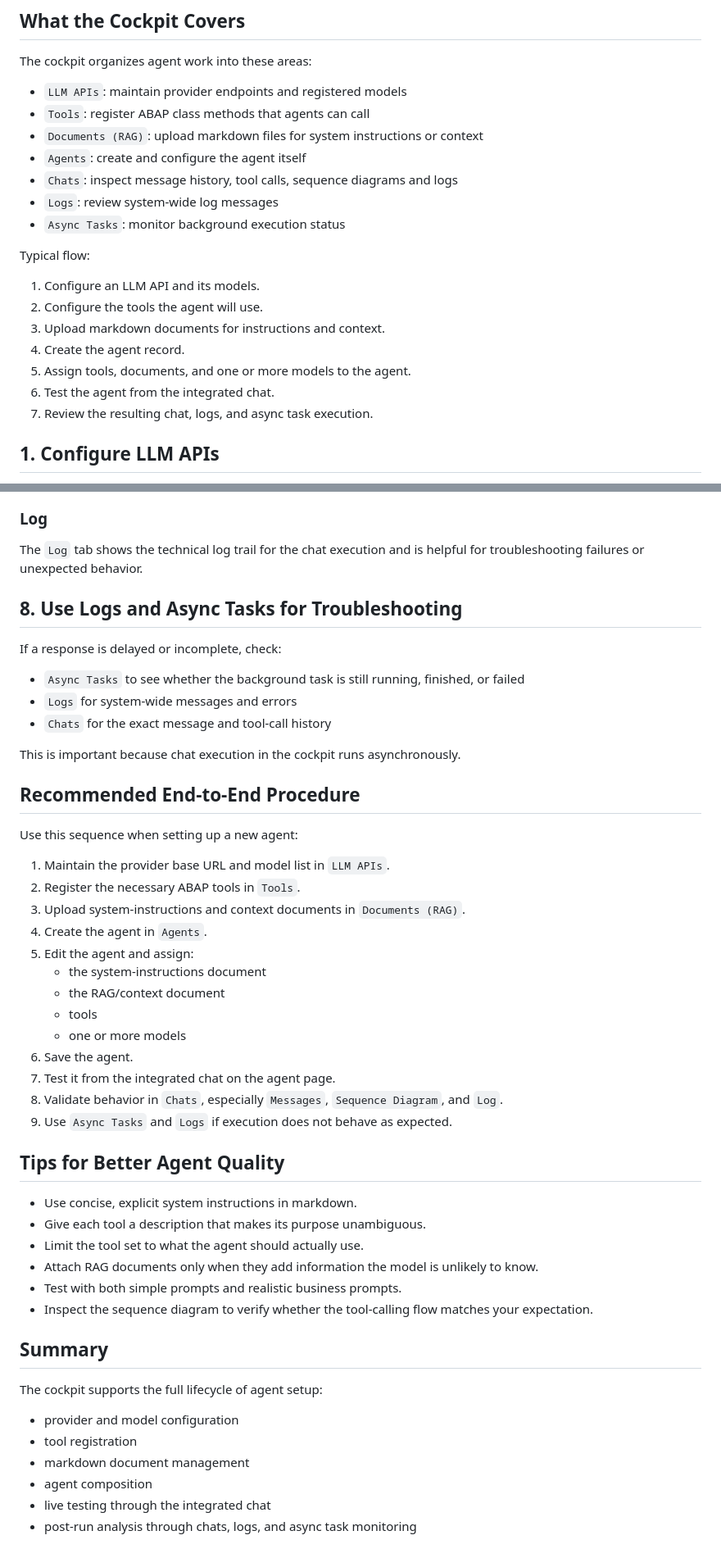
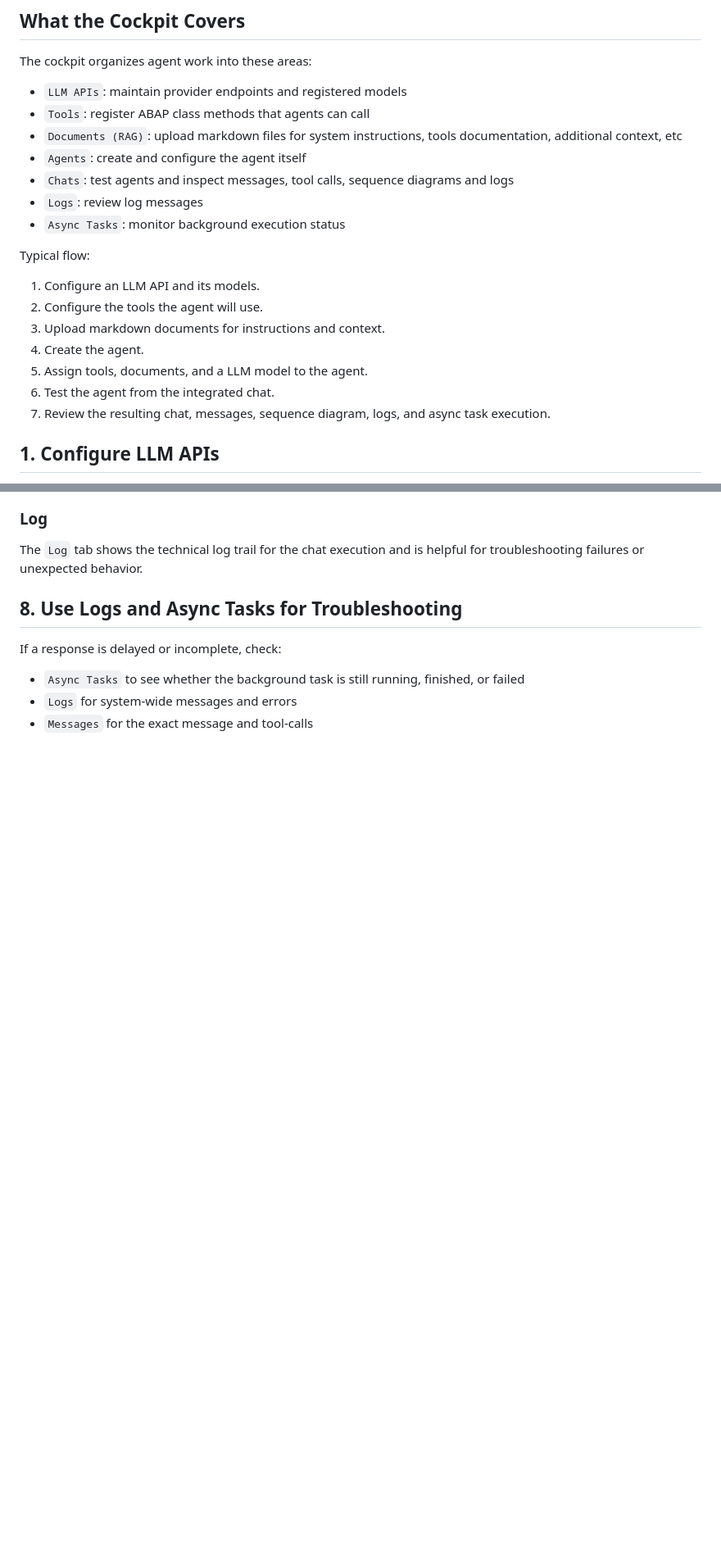
Before and after one commit to christianjianelli/yaai_cloud_cockpit, a Markdown page: docs/guides/create-and-test-ai-agents.md, 2 parts joined by grey strips. Shown at 82% size. GitHub-like rendering; blank space fills up the shorter version.

Commit message:
Create and test AI agents guide updated

```diff
--- a/docs/guides/create-and-test-ai-agents.md
+++ b/docs/guides/create-and-test-ai-agents.md
@@ -8,10 +8,10 @@ The cockpit organizes agent work into these areas:
 
 - `LLM APIs`: maintain provider endpoints and registered models
 - `Tools`: register ABAP class methods that agents can call
-- `Documents (RAG)`: upload markdown files for system instructions or context
+- `Documents (RAG)`: upload markdown files for system instructions, tools documentation, additional context, etc
 - `Agents`: create and configure the agent itself
-- `Chats`: inspect message history, tool calls, sequence diagrams and logs
-- `Logs`: review system-wide log messages
+- `Chats`: test agents and inspect messages, tool calls, sequence diagrams and logs
+- `Logs`: review log messages
 - `Async Tasks`: monitor background execution status
 
 Typical flow:
@@ -19,10 +19,10 @@ Typical flow:
 1. Configure an LLM API and its models.
 2. Configure the tools the agent will use.
 3. Upload markdown documents for instructions and context.
-4. Create the agent record.
-5. Assign tools, documents, and one or more models to the agent.
+4. Create the agent.
+5. Assign tools, documents, and a LLM model to the agent.
 6. Test the agent from the integrated chat.
-7. Review the resulting chat, logs, and async task execution.
+7. Review the resulting chat, messages, sequence diagram, logs, and async task execution.
 
 ## 1. Configure LLM APIs
 
@@ -204,44 +206,4 @@ If a response is delayed or incomplete, check:
 
 - `Async Tasks` to see whether the background task is still running, finished, or failed
 - `Logs` for system-wide messages and errors
-- `Chats` for the exact message and tool-call history
-
-This is important because chat execution in the cockpit runs asynchronously.
-
-## Recommended End-to-End Procedure
-
-Use this sequence when setting up a new agent:
-
-1. Maintain the provider base URL and model list in `LLM APIs`.
-2. Register the necessary ABAP tools in `Tools`.
-3. Upload system-instructions and context documents in `Documents (RAG)`.
-4. Create the agent in `Agents`.
-5. Edit the agent and assign:
-   - the system-instructions document
-   - the RAG/context document
-   - tools
-   - one or more models
-6. Save the agent.
-7. Test it from the integrated chat on the agent page.
-8. Validate behavior in `Chats`, especially `Messages`, `Sequence Diagram`, and `Log`.
-9. Use `Async Tasks` and `Logs` if execution does not behave as expected.
-
-## Tips for Better Agent Quality
-
-- Use concise, explicit system instructions in markdown.
-- Give each tool a description that makes its purpose unambiguous.
-- Limit the tool set to what the agent should actually use.
-- Attach RAG documents only when they add information the model is unlikely to know.
-- Test with both simple prompts and realistic business prompts.
-- Inspect the sequence diagram to verify whether the tool-calling flow matches your expectation.
-
-## Summary
-
-The cockpit supports the full lifecycle of agent setup:
-
-- provider and model configuration
-- tool registration
-- markdown document management
-- agent composition
-- live testing through the integrated chat
-- post-run analysis through chats, logs, and async task monitoring
+- `Messages` for the exact message and tool-calls
```
Also changed, not shown: other parts of docs/guides/create-and-test-ai-agents.md (+17 -15 lines).
